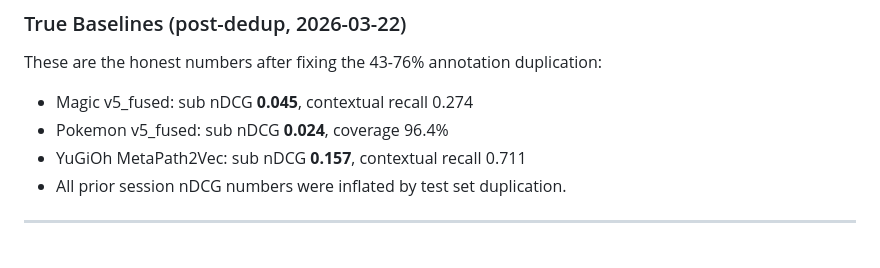
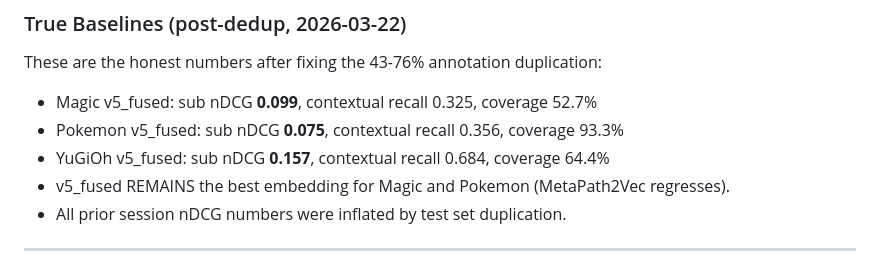
Before and after one commit to arclabs561/decksage, a Markdown page: CLAUDE.md, the part around the change. Rendered like a GitHub page.

```diff
--- a/CLAUDE.md
+++ b/CLAUDE.md
@@ -82,9 +82,10 @@ The `export_annotation_edges.py` script exists for potential future use but its
 ### True Baselines (post-dedup, 2026-03-22)
 
 These are the honest numbers after fixing the 43-76% annotation duplication:
-- Magic v5_fused: sub nDCG **0.045**, contextual recall 0.274
-- Pokemon v5_fused: sub nDCG **0.024**, coverage 96.4%
-- YuGiOh MetaPath2Vec: sub nDCG **0.157**, contextual recall 0.711
+- Magic v5_fused: sub nDCG **0.099**, contextual recall 0.325, coverage 52.7%
+- Pokemon v5_fused: sub nDCG **0.075**, contextual recall 0.356, coverage 93.3%
+- YuGiOh v5_fused: sub nDCG **0.157**, contextual recall 0.684, coverage 64.4%
+- v5_fused REMAINS the best embedding for Magic and Pokemon (MetaPath2Vec regresses).
 - All prior session nDCG numbers were inflated by test set duplication.
 
 ---
```
Also changed, not shown: data/experiments/SUMMARY.md (+15 -0 lines).
